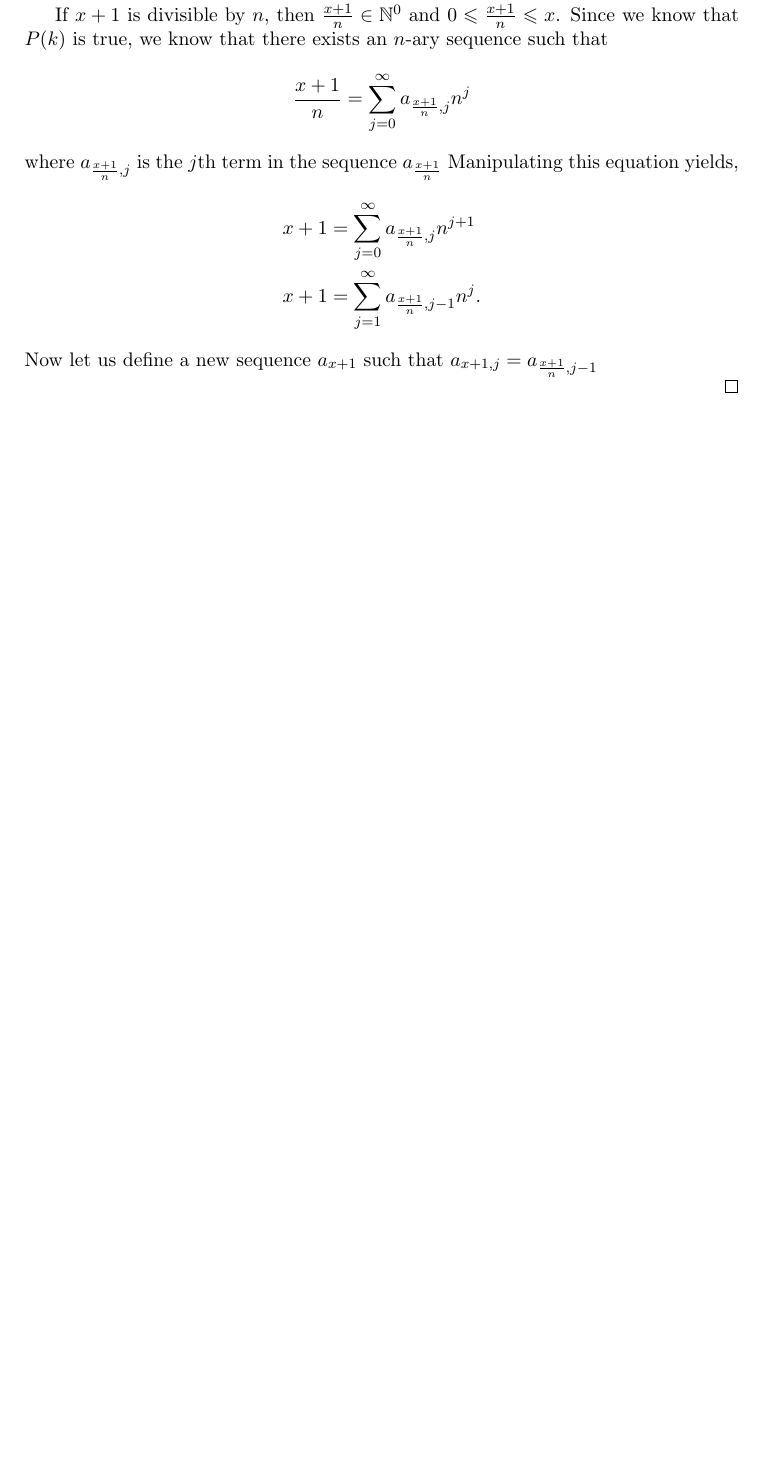
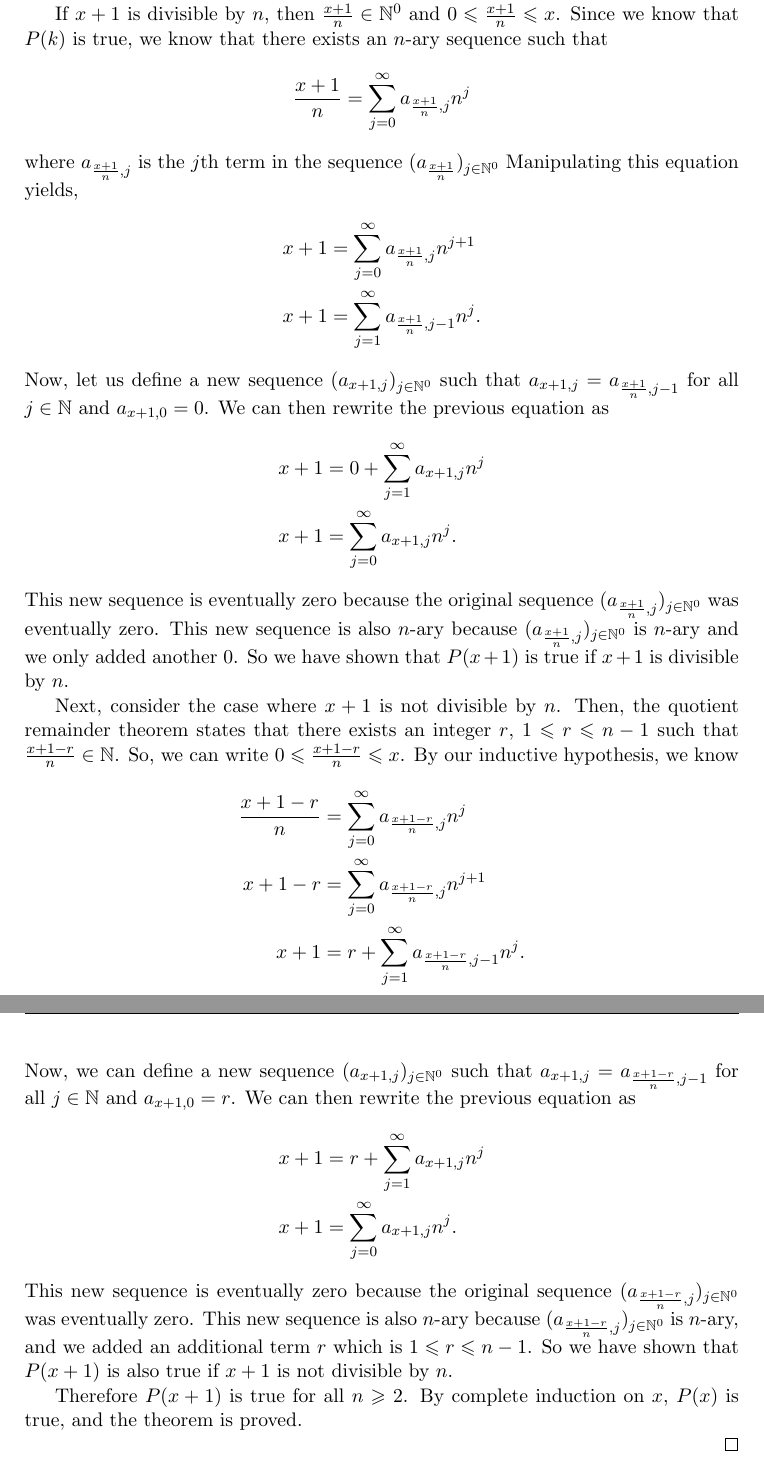
Before and after one commit to totoyoyo/proof-peeranat-tokaeo, a LaTeX document (paper1.tex): part of page 6 of 6 before the commit and two parts of pages 6 and 7 of 7 after it, the two joined at a grey line, cut so that both start at the same text, the shorter picture padded with empty space. Compiled offline with pdfLaTeX.

Commit message:
Finished 1st draft

```diff
--- a/paper1.tex
+++ b/paper1.tex
@@ -328,13 +310,37 @@ However, it does not follow that for every $m,n\in\NN$, and for every positive $
 	$$
 		\frac{x+1}{n} = \sum_{j=0}^\infty a_{\frac{x+1}{n},j} n^j
 	$$
-	where $a_{\frac{x+1}{n},j}$ is the $j$th term in the sequence $a_{\frac{x+1}{n}}$
+	where $a_{\frac{x+1}{n},j}$ is the $j$th term in the sequence $(a_{\frac{x+1}{n}})_{j\in\NN^0}$
 	Manipulating this equation yields,
 	\begin{align*}
 		x+1 &= \sum_{j=0}^\infty a_{\frac{x+1}{n},j} n^{j+1} \\
 		x+1 &= \sum_{j=1}^\infty a_{\frac{x+1}{n},j-1} n^{j}.
 	\end{align*}
-	Now let us define a new sequence $a_{x+1}$ such that $a_{x+1,j} = a_{\frac{x+1}{n},j-1}$
+	Now, let us define a new sequence $(a_{x+1,j})_{j\in\NN^0}$ such that $a_{x+1,j} = a_{\frac{x+1}{n},j-1}$ for all $j\in \NN$ and $a_{x+1,0} = 0 $. We can then rewrite the previous equation as
+	\begin{align*}
+		x+1 &= 0+ \sum_{j=1}^\infty a_{x+1,j} n^{j} \\
+		x+1 &=  \sum_{j=0}^\infty a_{x+1,j} n^{j}.
+	\end{align*}
+	This new sequence is eventually zero because the original sequence $(a_{\frac{x+1}{n},j})_{j\in\NN^0}$ was eventually zero.
+	This new sequence is also $n$-ary because $(a_{\frac{x+1}{n},j})_{j\in\NN^0}$ is $n$-ary and we only added another $0$. So we have shown that $P(x+1)$ is true if $x+1$ is divisible by $n$.
+
+	Next, consider the case where $x+1$ is not divisible by $n$.
+	Then, the quotient remainder theorem states that there exists an integer $r$, $1\leq r\leq n-1$ such that $\frac{x+1-r}{n} \in \NN$.
+	So, we can write $0\leq\frac{x+1-r}{n}\leq x$. By our inductive hypothesis, we know
+	\begin{align*}
+		\frac{x+1-r}{n} &= \sum_{j=0}^\infty a_{\frac{x+1-r}{n},j} n^{j} \\
+		x+1-r &= \sum_{j=0}^\infty a_{\frac{x+1-r}{n},j} n^{j+1} \\
+		x+1 &= r + \sum_{j=1}^\infty a_{\frac{x+1-r}{n},j-1} n^{j}.
+	\end{align*}
+	Now, we can define a new sequence $(a_{x+1,j})_{j\in\NN^0}$ such that $a_{x+1,j} = a_{\frac{x+1-r}{n},j-1}$ for all $j\in \NN$ and $a_{x+1,0} = r $. We can then rewrite the previous equation as
+	\begin{align*}
+		x+1 &= r + \sum_{j=1}^\infty a_{x+1,j} n^{j}\\
+		x+1 &= \sum_{j=0}^\infty a_{x+1,j} n^{j}.
+	\end{align*}
+	This new sequence is eventually zero because the original sequence  $(a_{\frac{x+1-r}{n},j})_{j\in\NN^0}$ was eventually zero. This new sequence is also $n$-ary because  $(a_{\frac{x+1-r}{n},j})_{j\in\NN^0}$ is $n$-ary, and we added an additional term $r$ which is $1\leq r\leq n-1$. So we have shown that $P(x+1)$ is also true if $x+1$ is not divisible by $n$.
+
+	Therefore $P(x+1)$ is true for all $n\geq2$. By complete induction on $x$, $P(x)$ is true, and the theorem is proved.
+
 	%%%%%%%%%%%%%%%%%%%%%%%%%%%%%%%%%
 
 
```
Also changed, not shown: paper1.tex (20 more changed lines).
